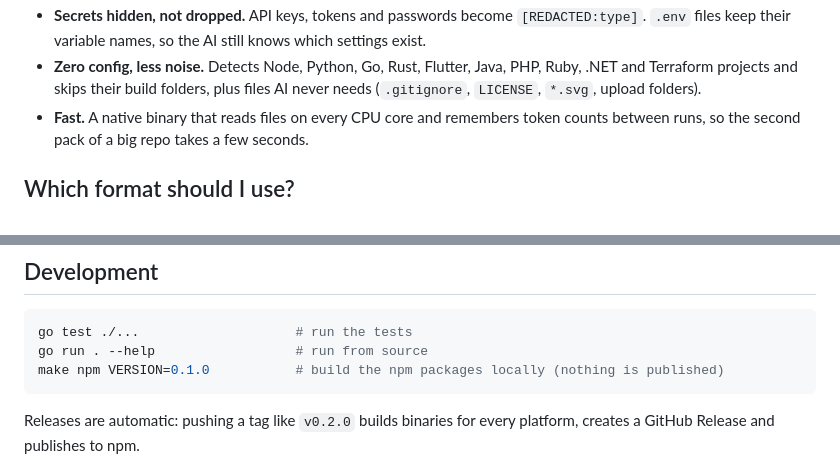
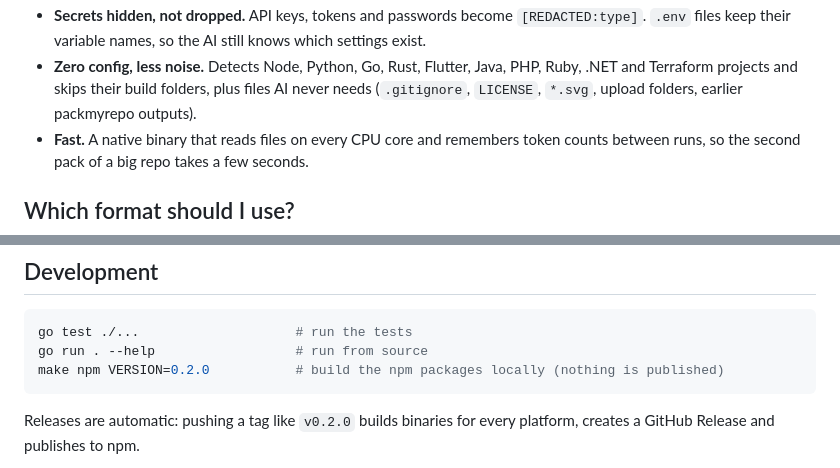
Before and after one commit to sahbadal/packmyrepo, a Markdown page: README.md, 2 parts joined by grey strips. GitHub-like rendering.

````diff
--- a/README.md
+++ b/README.md
@@ -84,5 +142,5 @@ Run `packmyrepo help` for every option and `packmyrepo prompts` for the ready-ma
 - **Secrets hidden, not dropped.** API keys, tokens and passwords become `[REDACTED:type]`. `.env` files keep their variable names, so the AI still knows which settings exist.
-- **Zero config, less noise.** Detects Node, Python, Go, Rust, Flutter, Java, PHP, Ruby, .NET and Terraform projects and skips their build folders, plus files AI never needs (`.gitignore`, `LICENSE`, `*.svg`, upload folders).
+- **Zero config, less noise.** Detects Node, Python, Go, Rust, Flutter, Java, PHP, Ruby, .NET and Terraform projects and skips their build folders, plus files AI never needs (`.gitignore`, `LICENSE`, `*.svg`, upload folders, earlier packmyrepo outputs).
 - **Fast.** A native binary that reads files on every CPU core and remembers token counts between runs, so the second pack of a big repo takes a few seconds.
 
 ## Which format should I use?
@@ -133,7 +201,7 @@ packmyrepo runs entirely on your computer. It does not upload your code or colle
 ```bash
 go test ./...                    # run the tests
 go run . --help                  # run from source
-make npm VERSION=0.1.0           # build the npm packages locally (nothing is published)
+make npm VERSION=0.2.0           # build the npm packages locally (nothing is published)
 ```
 
 Releases are automatic: pushing a tag like `v0.2.0` builds binaries for every platform, creates a GitHub Release and publishes to npm.
````
Also changed, not shown: other parts of README.md (+80 -12 lines).
